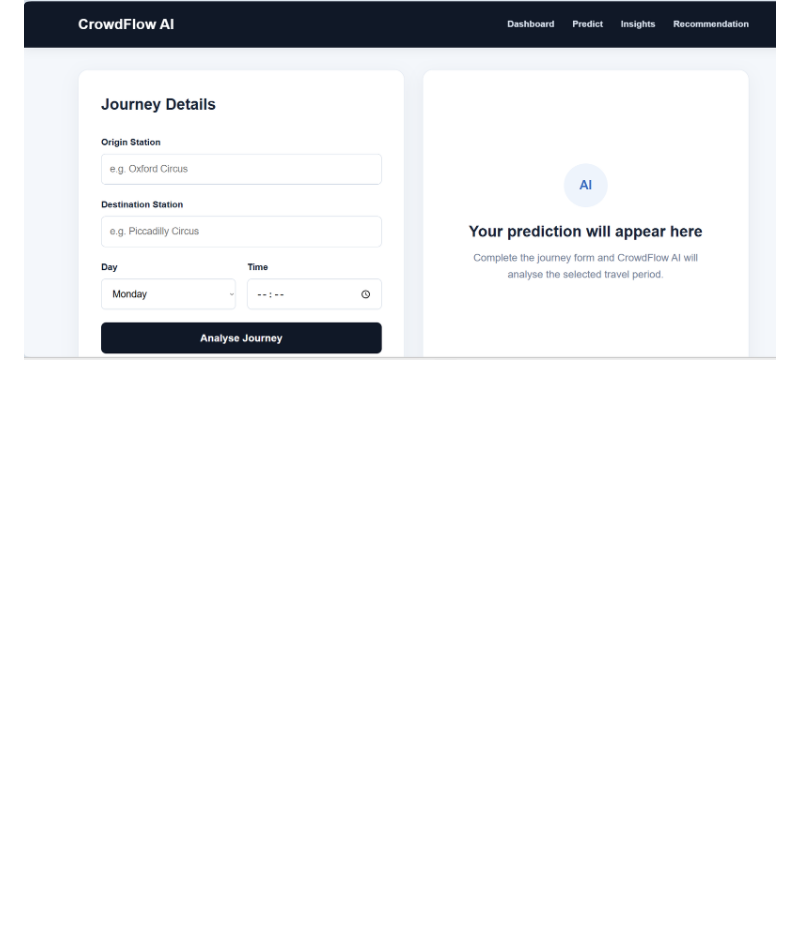
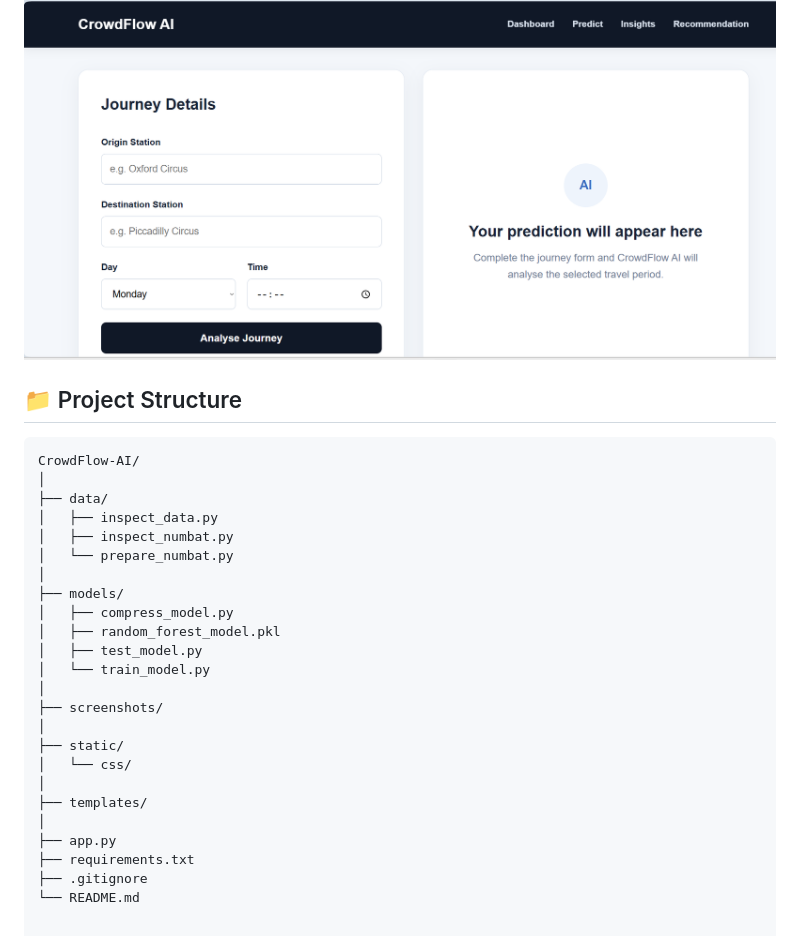
Before and after one commit to rudra112p/crowdflow-ai, a Markdown page: README.md, the part around the change. Rendered like a GitHub page; blank space fills up the shorter version.

````diff
--- a/README.md
+++ b/README.md
@@ -104,3 +104,32 @@ The dashboard introduces the CrowdFlow AI passenger demand prediction system and
 Users can enter their origin, destination, day and travel time to generate a passenger demand prediction and crowd-level assessment.
 
 ![CrowdFlow AI Journey Prediction](screenshots/crowdflow-prediction.png)
+
+
+## 📁 Project Structure
+
+```text
+CrowdFlow-AI/
+│
+├── data/
+│   ├── inspect_data.py
+│   ├── inspect_numbat.py
+│   └── prepare_numbat.py
+│
+├── models/
+│   ├── compress_model.py
+│   ├── random_forest_model.pkl
+│   ├── test_model.py
+│   └── train_model.py
+│
+├── screenshots/
+│
+├── static/
+│   └── css/
+│
+├── templates/
+│
+├── app.py
+├── requirements.txt
+├── .gitignore
+└── README.md
````
